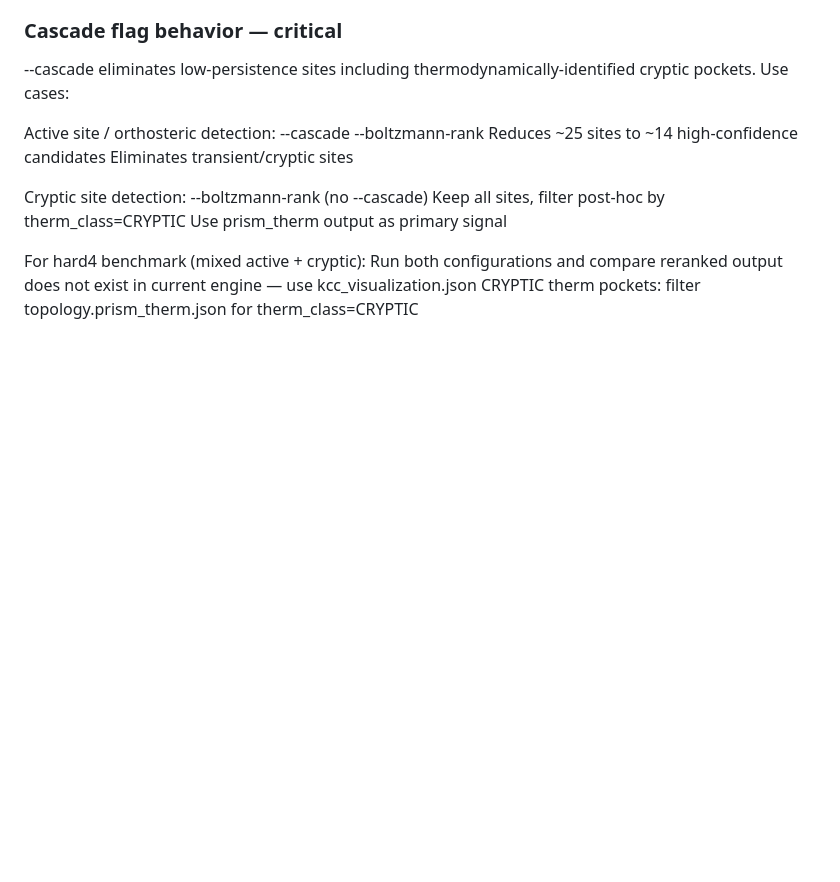
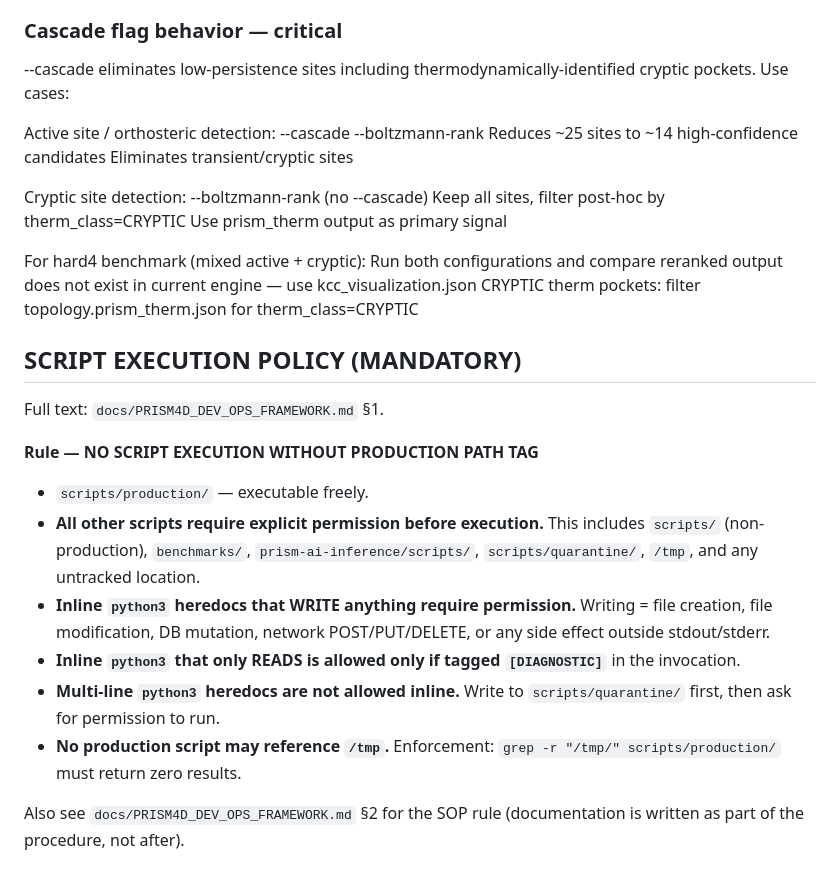
Before and after one commit to Delfictus/SOTA-Dev, a Markdown page: CLAUDE.md, the part around the change. GitHub-like rendering; blank space fills up the shorter version.

```diff
--- a/CLAUDE.md
+++ b/CLAUDE.md
@@ -214,3 +214,27 @@ For hard4 benchmark (mixed active + cryptic):
   Run both configurations and compare
   reranked output does not exist in current engine — use kcc_visualization.json
   CRYPTIC therm pockets: filter topology.prism_therm.json for therm_class=CRYPTIC
+
+## SCRIPT EXECUTION POLICY (MANDATORY)
+
+Full text: `docs/PRISM4D_DEV_OPS_FRAMEWORK.md` §1.
+
+**Rule — NO SCRIPT EXECUTION WITHOUT PRODUCTION PATH TAG**
+
+- `scripts/production/` — executable freely.
+- **All other scripts require explicit permission before execution.**
+  This includes `scripts/` (non-production), `benchmarks/`,
+  `prism-ai-inference/scripts/`, `scripts/quarantine/`, `/tmp`, and
+  any untracked location.
+- **Inline `python3` heredocs that WRITE anything require permission.**
+  Writing = file creation, file modification, DB mutation, network
+  POST/PUT/DELETE, or any side effect outside stdout/stderr.
+- **Inline `python3` that only READS is allowed only if tagged
+  `[DIAGNOSTIC]`** in the invocation.
+- **Multi-line `python3` heredocs are not allowed inline.** Write to
+  `scripts/quarantine/` first, then ask for permission to run.
+- **No production script may reference `/tmp`.** Enforcement:
+  `grep -r "/tmp/" scripts/production/` must return zero results.
+
+Also see `docs/PRISM4D_DEV_OPS_FRAMEWORK.md` §2 for the SOP rule
+(documentation is written as part of the procedure, not after).
```
Also changed, not shown: docs/PRISM4D_DEV_OPS_FRAMEWORK.md (added, +127 -0 lines).
